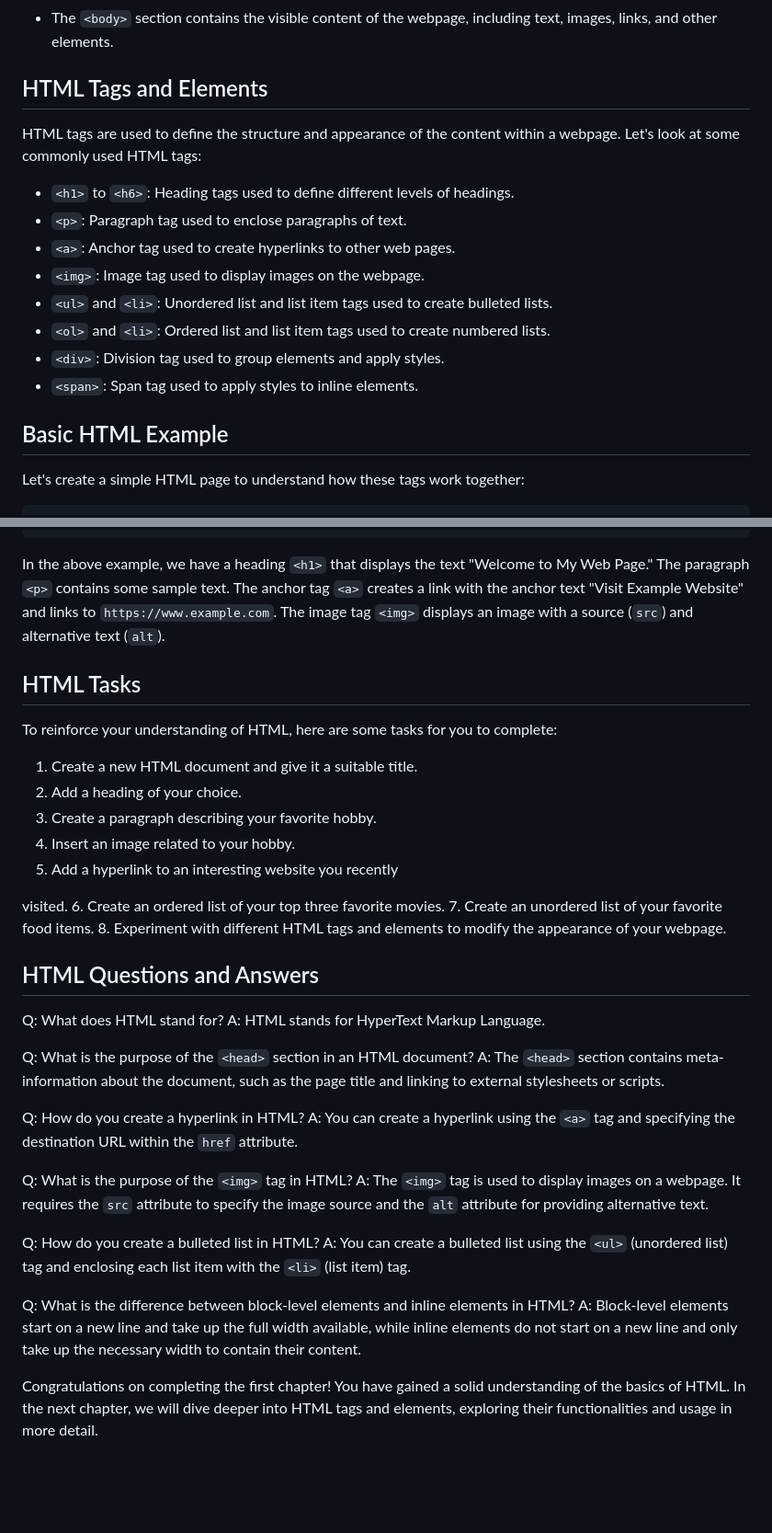
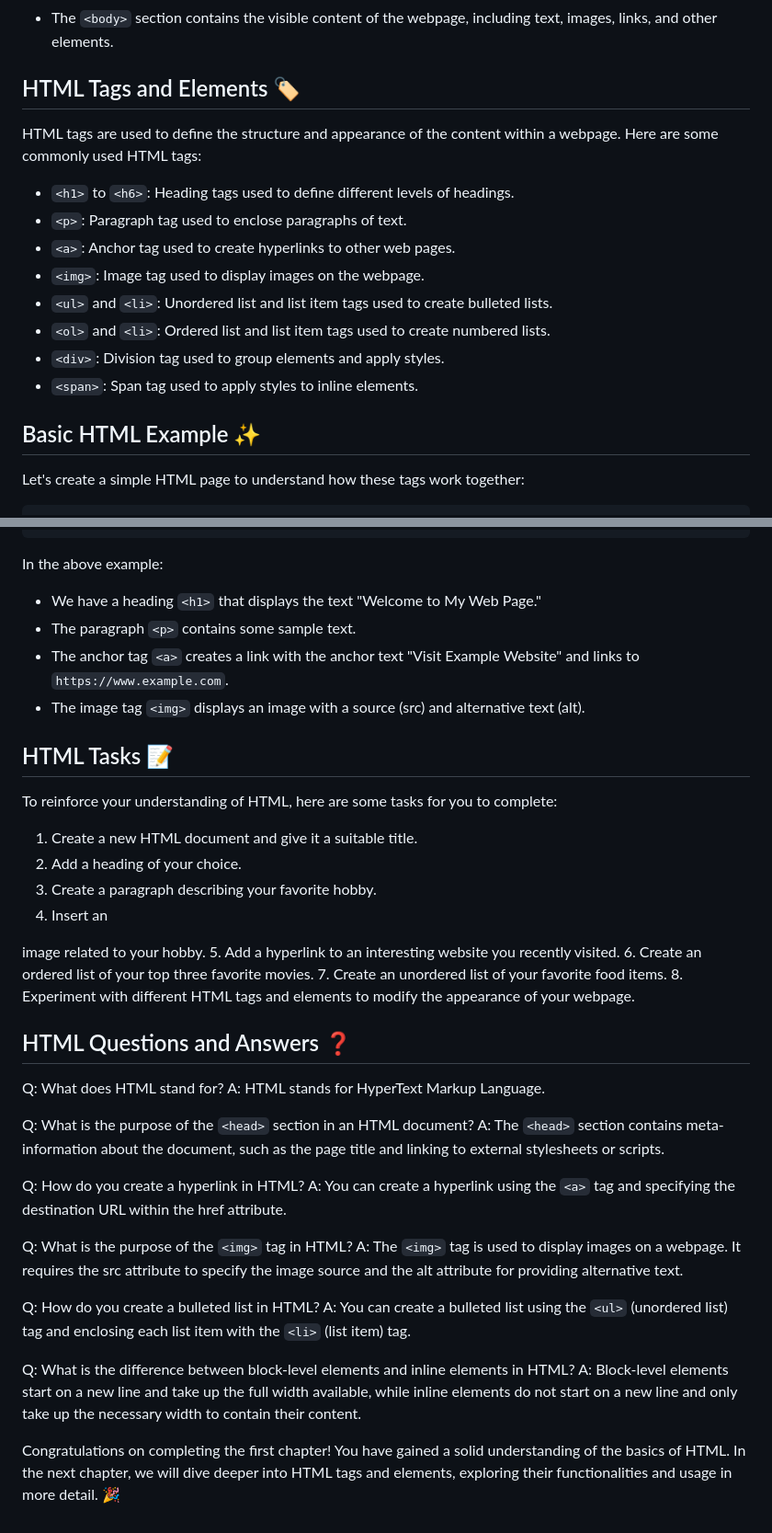
Before and after one commit to hackfusion/Courses, a Markdown page: Html & Css /Ch-1:Introduction to HTML/readme.md, 2 parts joined by grey strips. Shown at 92% size. Rendered like a GitHub page; blank space fills up the shorter version.

````diff
--- a/Html & Css /Ch-1:Introduction to HTML/readme.md
+++ b/Html & Css /Ch-1:Introduction to HTML/readme.md
@@ -28,9 +28,9 @@ An HTML document consists of several elements that work together to create a web
 - The `<head>` section contains meta-information about the document, such as the page title, linking to external stylesheets, or including JavaScript files.
 - The `<body>` section contains the visible content of the webpage, including text, images, links, and other elements.
 
-## HTML Tags and Elements
+## HTML Tags and Elements 🏷️
 
-HTML tags are used to define the structure and appearance of the content within a webpage. Let's look at some commonly used HTML tags:
+HTML tags are used to define the structure and appearance of the content within a webpage. Here are some commonly used HTML tags:
 
 - `<h1>` to `<h6>`: Heading tags used to define different levels of headings.
 - `<p>`: Paragraph tag used to enclose paragraphs of text.
@@ -41,7 +41,7 @@ HTML tags are used to define the structure and appearance of the content within
 - `<div>`: Division tag used to group elements and apply styles.
 - `<span>`: Span tag used to apply styles to inline elements.
 
-## Basic HTML Example
+## Basic HTML Example ✨
 
 Let's create a simple HTML page to understand how these tags work together:
 
@@ -60,24 +60,28 @@ Let's create a simple HTML page to understand how these tags work together:
 </html>
 ```
 
-In the above example, we have a heading `<h1>` that displays the text "Welcome to My Web Page." The paragraph `<p>` contains some sample text. The anchor tag `<a>` creates a link with the anchor text "Visit Example Website" and links to `https://www.example.com`. The image tag `<img>` displays an image with a source (`src`) and alternative text (`alt`).
+In the above example:
+- We have a heading `<h1>` that displays the text "Welcome to My Web Page."
+- The paragraph `<p>` contains some sample text.
+- The anchor tag `<a>` creates a link with the anchor text "Visit Example Website" and links to `https://www.example.com`.
+- The image tag `<img>` displays an image with a source (src) and alternative text (alt).
 
-## HTML Tasks
+## HTML Tasks 📝
 
 To reinforce your understanding of HTML, here are some tasks for you to complete:
 
 1. Create a new HTML document and give it a suitable title.
 2. Add a heading of your choice.
 3. Create a paragraph describing your favorite hobby.
-4. Insert an image related to your hobby.
-5. Add a hyperlink to an interesting website you recently
+4. Insert an
 
- visited.
+ image related to your hobby.
+5. Add a hyperlink to an interesting website you recently visited.
 6. Create an ordered list of your top three favorite movies.
 7. Create an unordered list of your favorite food items.
 8. Experiment with different HTML tags and elements to modify the appearance of your webpage.
 
-## HTML Questions and Answers
+## HTML Questions and Answers ❓
 
 Q: What does HTML stand for?
 A: HTML stands for HyperText Markup Language.
@@ -86,10 +90,10 @@ Q: What is the purpose of the `<head>` section in an HTML document?
 A: The `<head>` section contains meta-information about the document, such as the page title and linking to external stylesheets or scripts.
 
 Q: How do you create a hyperlink in HTML?
-A: You can create a hyperlink using the `<a>` tag and specifying the destination URL within the `href` attribute.
+A: You can create a hyperlink using the `<a>` tag and specifying the destination URL within the href attribute.
 
 Q: What is the purpose of the `<img>` tag in HTML?
-A: The `<img>` tag is used to display images on a webpage. It requires the `src` attribute to specify the image source and the `alt` attribute for providing alternative text.
+A: The `<img>` tag is used to display images on a webpage. It requires the src attribute to specify the image source and the alt attribute for providing alternative text.
 
 Q: How do you create a bulleted list in HTML?
 A: You can create a bulleted list using the `<ul>` (unordered list) tag and enclosing each list item with the `<li>` (list item) tag.
@@ -97,4 +101,4 @@ A: You can create a bulleted list using the `<ul>` (unordered list) tag and encl
 Q: What is the difference between block-level elements and inline elements in HTML?
 A: Block-level elements start on a new line and take up the full width available, while inline elements do not start on a new line and only take up the necessary width to contain their content.
 
-Congratulations on completing the first chapter! You have gained a solid understanding of the basics of HTML. In the next chapter, we will dive deeper into HTML tags and elements, exploring their functionalities and usage in more detail.
+Congratulations on completing the first chapter! You have gained a solid understanding of the basics of HTML. In the next chapter, we will dive deeper into HTML tags and elements, exploring their functionalities and usage in more detail. 🎉
````
Also changed, not shown: other parts of Html & Css /Ch-1:Introduction to HTML/readme.md (+2 -2 lines).
